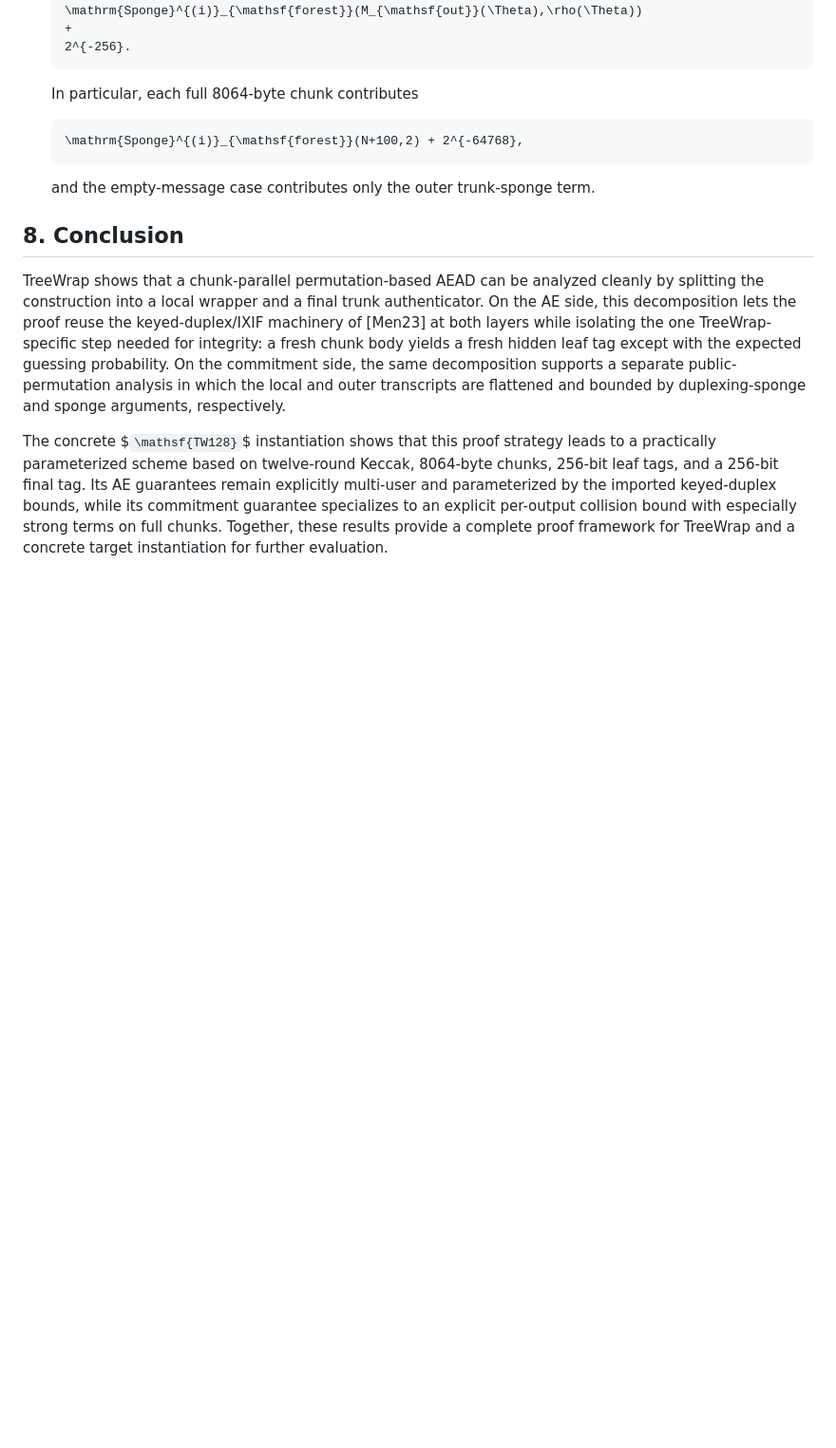
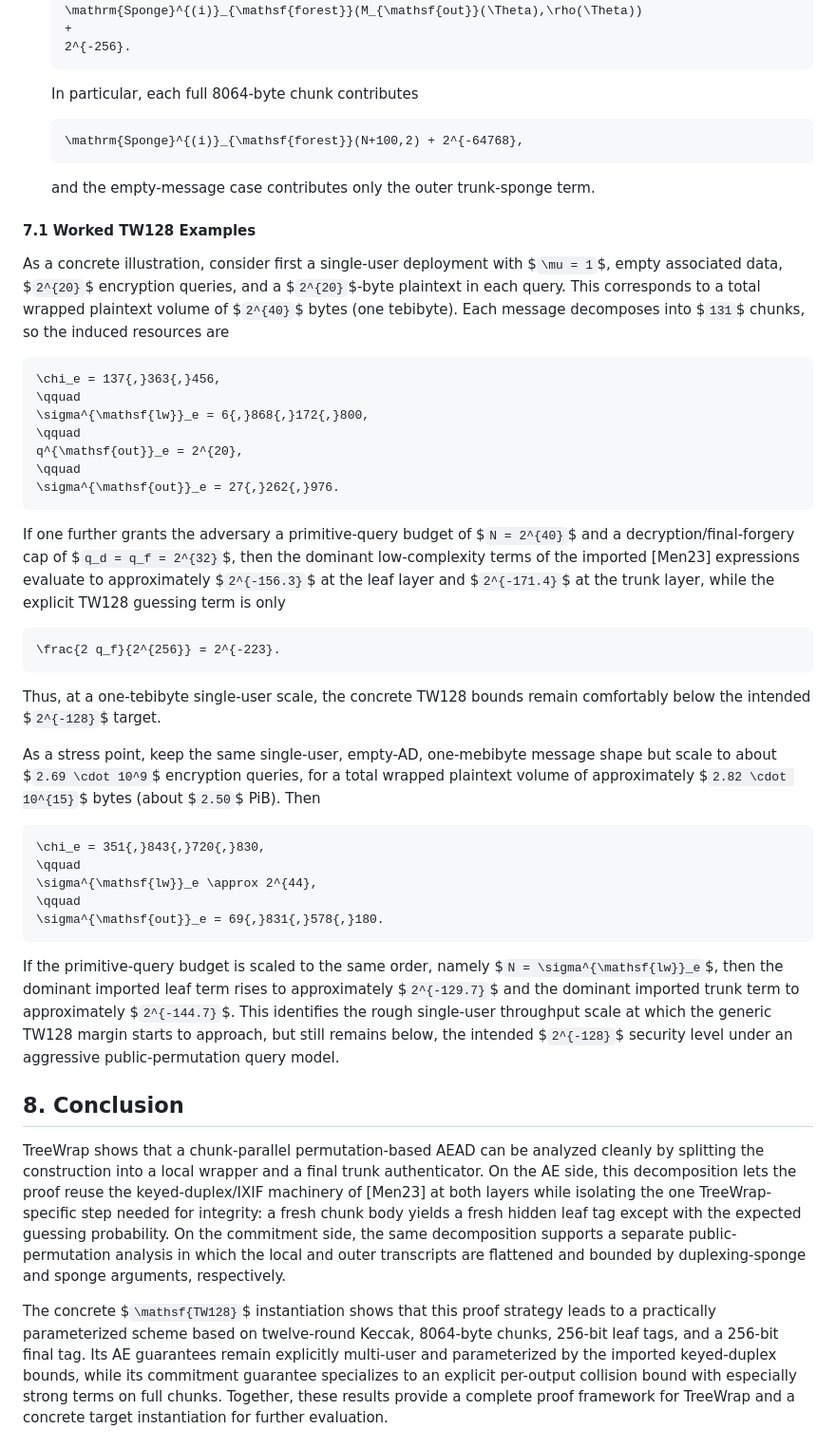
Before and after one commit to codahale/treewrap, a Markdown page: treewrap.md, the part around the change. Shown at 95% size. Drawn GitHub-style; blank space fills up the shorter version.

Commit message:
Add worked TW128 security examples
Add two concrete single-user TW128 evaluations in Section 7: a realistic one-tebibyte deployment point and a higher-volume stress point. For each, compute the induced TreeWrap resources and report the dominant imported Mennink terms so the concrete security margins can be read directly from the paper.

````diff
--- a/treewrap.md
+++ b/treewrap.md
@@ -1671,6 +1671,40 @@ Substituting these parameters into Theorems 5.1, 5.2, and 5.4 yields the concret
 
   and the empty-message case contributes only the outer trunk-sponge term.
 
+#### 7.1 Worked TW128 Examples
+
+As a concrete illustration, consider first a single-user deployment with $`\mu = 1`$, empty associated data, $`2^{20}`$ encryption queries, and a $`2^{20}`$-byte plaintext in each query. This corresponds to a total wrapped plaintext volume of $`2^{40}`$ bytes (one tebibyte). Each message decomposes into $`131`$ chunks, so the induced resources are
+
+```math
+\chi_e = 137{,}363{,}456,
+\qquad
+\sigma^{\mathsf{lw}}_e = 6{,}868{,}172{,}800,
+\qquad
+q^{\mathsf{out}}_e = 2^{20},
+\qquad
+\sigma^{\mathsf{out}}_e = 27{,}262{,}976.
+```
+
+If one further grants the adversary a primitive-query budget of $`N = 2^{40}`$ and a decryption/final-forgery cap of $`q_d = q_f = 2^{32}`$, then the dominant low-complexity terms of the imported [Men23] expressions evaluate to approximately $`2^{-156.3}`$ at the leaf layer and $`2^{-171.4}`$ at the trunk layer, while the explicit TW128 guessing term is only
+
+```math
+\frac{2 q_f}{2^{256}} = 2^{-223}.
+```
+
+Thus, at a one-tebibyte single-user scale, the concrete TW128 bounds remain comfortably below the intended $`2^{-128}`$ target.
+
+As a stress point, keep the same single-user, empty-AD, one-mebibyte message shape but scale to about $`2.69 \cdot 10^9`$ encryption queries, for a total wrapped plaintext volume of approximately $`2.82 \cdot 10^{15}`$ bytes (about $`2.50`$ PiB). Then
+
+```math
+\chi_e = 351{,}843{,}720{,}830,
+\qquad
+\sigma^{\mathsf{lw}}_e \approx 2^{44},
+\qquad
+\sigma^{\mathsf{out}}_e = 69{,}831{,}578{,}180.
+```
+
+If the primitive-query budget is scaled to the same order, namely $`N = \sigma^{\mathsf{lw}}_e`$, then the dominant imported leaf term rises to approximately $`2^{-129.7}`$ and the dominant imported trunk term to approximately $`2^{-144.7}`$. This identifies the rough single-user throughput scale at which the generic TW128 margin starts to approach, but still remains below, the intended $`2^{-128}`$ security level under an aggressive public-permutation query model.
+
 ## 8. Conclusion
 
 TreeWrap shows that a chunk-parallel permutation-based AEAD can be analyzed cleanly by splitting the construction into a local wrapper and a final trunk authenticator. On the AE side, this decomposition lets the proof reuse the keyed-duplex/IXIF machinery of [Men23] at both layers while isolating the one TreeWrap-specific step needed for integrity: a fresh chunk body yields a fresh hidden leaf tag except with the expected guessing probability. On the commitment side, the same decomposition supports a separate public-permutation analysis in which the local and outer transcripts are flattened and bounded by duplexing-sponge and sponge arguments, respectively.
````
